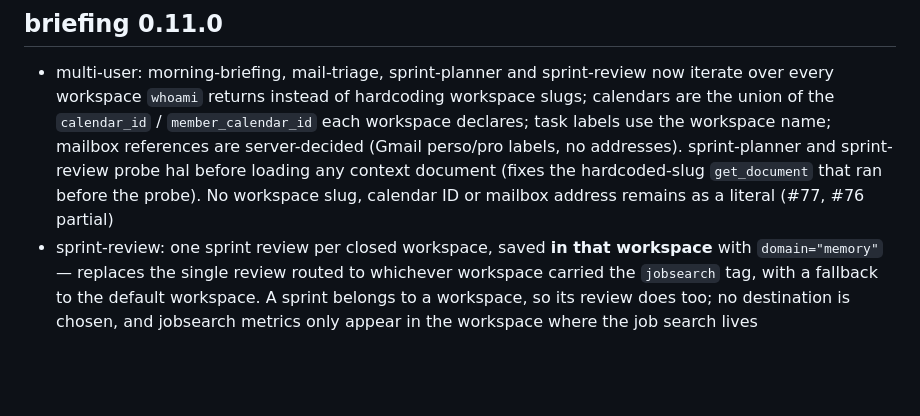
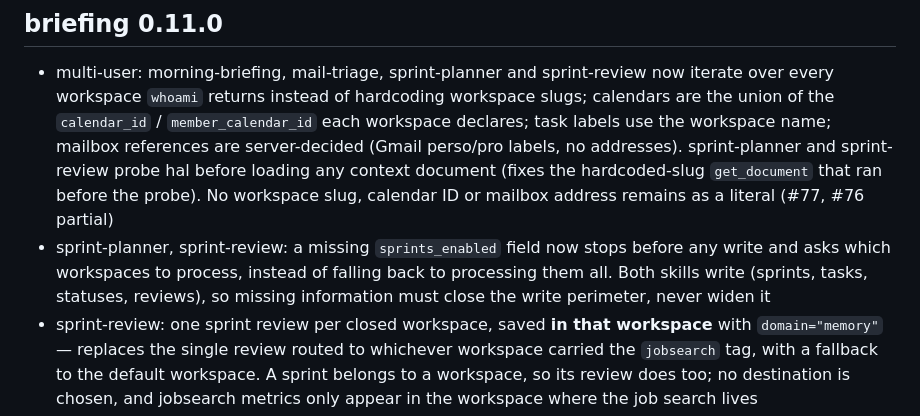
Before and after one commit to BluegReeno/renaud-marketplace, a Markdown page: CHANGELOG.md, the part around the change. Rendered like a GitHub page; blank space fills up the shorter version.

Commit message:
fix(sprints): a missing sprints_enabled stops before writing instead of widening
Both sprint skills used to fall back to "retain every workspace" when whoami did
not return sprints_enabled — a degradation that widened the write perimeter at
the exact moment the skill knew least. They create sprints, tasks, status
updates and reviews; with four workspaces, one of them shared, the fallback
could plant a sprint in the household workspace.

Now: render the warning, list what was found, and ask which workspaces to
process before any write. The field always ships since hal#92 was deployed, so
this path is unreachable today — the instruction is corrected because a
degradation rule must fail closed, not because it currently fires.

Co-Authored-By: Claude Opus 5 <noreply@anthropic.com>

```diff
--- a/CHANGELOG.md
+++ b/CHANGELOG.md
@@ -24,6 +24,7 @@ Heading format (parsed by the sync check): `## <plugin> <version>`.
 ## briefing 0.11.0
 
 - multi-user: morning-briefing, mail-triage, sprint-planner and sprint-review now iterate over every workspace `whoami` returns instead of hardcoding workspace slugs; calendars are the union of the `calendar_id` / `member_calendar_id` each workspace declares; task labels use the workspace name; mailbox references are server-decided (Gmail perso/pro labels, no addresses). sprint-planner and sprint-review probe hal before loading any context document (fixes the hardcoded-slug `get_document` that ran before the probe). No workspace slug, calendar ID or mailbox address remains as a literal (#77, #76 partial)
+- sprint-planner, sprint-review: a missing `sprints_enabled` field now stops before any write and asks which workspaces to process, instead of falling back to processing them all. Both skills write (sprints, tasks, statuses, reviews), so missing information must close the write perimeter, never widen it
 - sprint-review: one sprint review per closed workspace, saved **in that workspace** with `domain="memory"` — replaces the single review routed to whichever workspace carried the `jobsearch` tag, with a fallback to the default workspace. A sprint belongs to a workspace, so its review does too; no destination is chosen, and jobsearch metrics only appear in the workspace where the job search lives
 
 ## briefing 0.10.2
```
Also changed, not shown: 2 other files.
